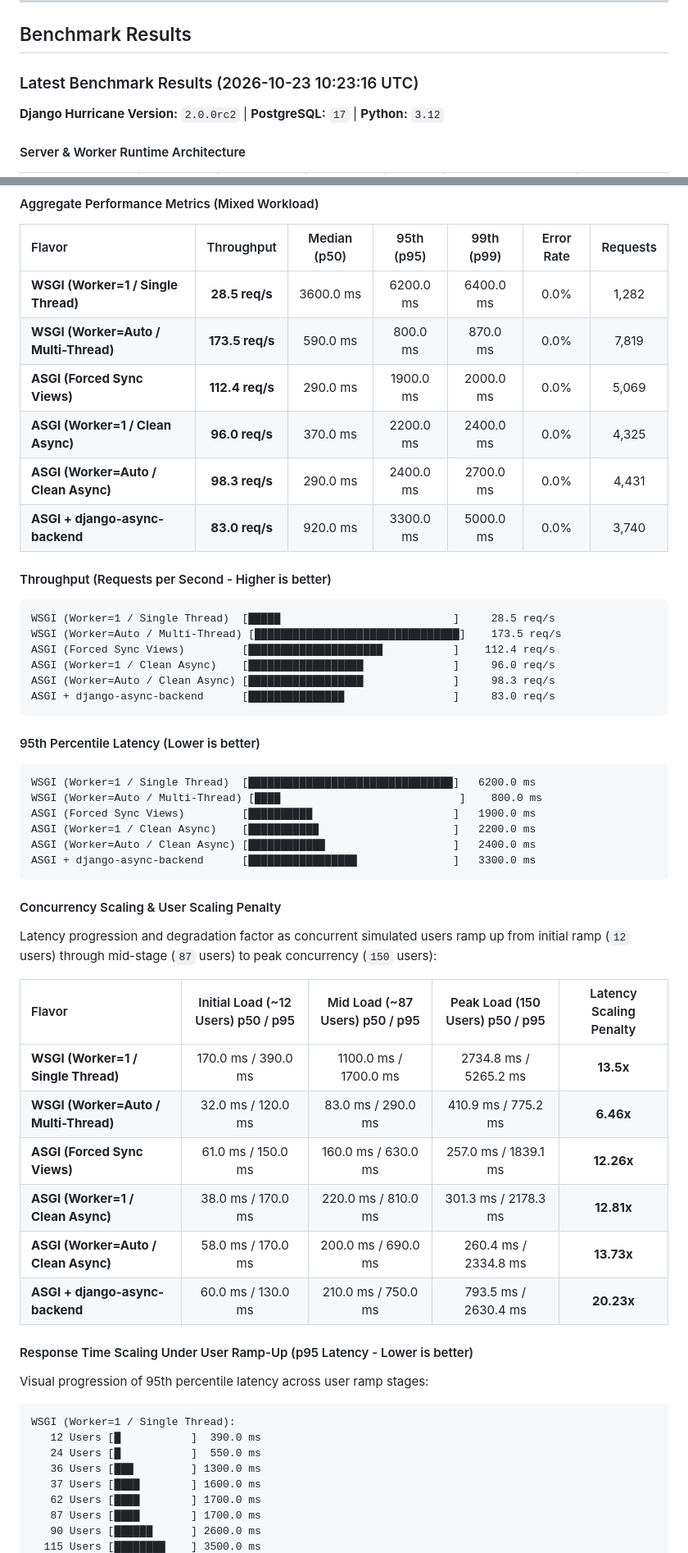
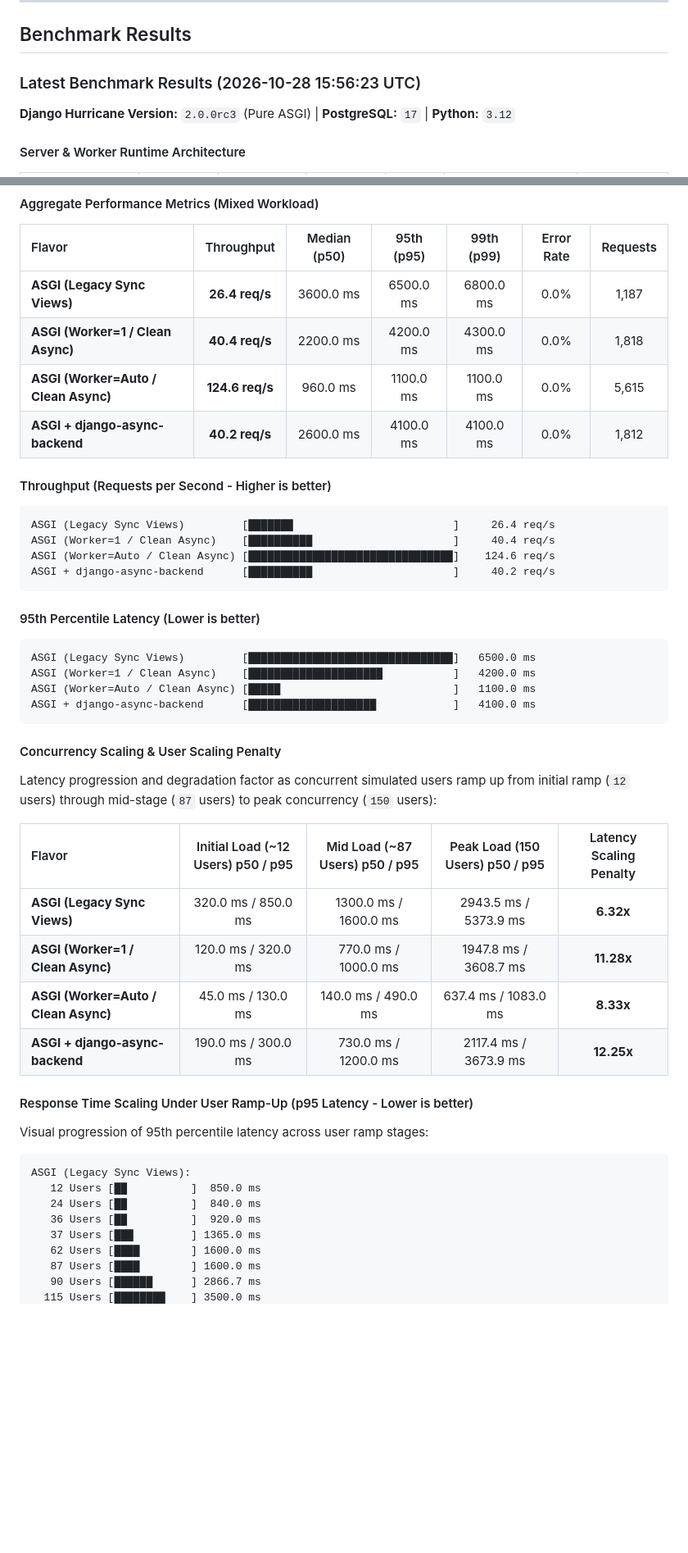
Before and after one commit to django-hurricane/django-hurricane-bench, a Markdown page: README.md, 2 parts joined by grey strips. Shown at 82% size. Rendered like a GitHub page; blank space fills up the shorter version.

Commit message:
docs(bench): update benchmark results & archive for django-hurricane==2.0.0rc3 [skip ci]

````diff
--- a/README.md
+++ b/README.md
@@ -131,8 +131,8 @@ The GitHub Actions runner executes each flavor sequentially, writes artifact rep
 
 <!-- BENCHMARK_START -->
 
-### Latest Benchmark Results (2026-10-23 10:23:16 UTC)
-**Django Hurricane Version:** `2.0.0rc2` | **PostgreSQL:** `17` | **Python:** `3.12`
+### Latest Benchmark Results (2026-10-28 15:56:23 UTC)
+**Django Hurricane Version:** `2.0.0rc3` (Pure ASGI) | **PostgreSQL:** `17` | **Python:** `3.12`
 
 #### Server & Worker Runtime Architecture
 | Flavor | Server Interface | Worker Processes | Server Threads | Event Loop | App Concurrency Model | DB Pool |
@@ -145,31 +145,25 @@ The GitHub Actions runner executes each flavor sequentially, writes artifact rep
 #### Aggregate Performance Metrics (Mixed Workload)
 | Flavor | Throughput | Median (p50) | 95th (p95) | 99th (p99) | Error Rate | Requests |
 | :--- | :---: | :---: | :---: | :---: | :---: | :---: |
-| **WSGI (Worker=1 / Single Thread)** | **28.5 req/s** | 3600.0 ms | 6200.0 ms | 6400.0 ms | 0.0% | 1,282 |
-| **WSGI (Worker=Auto / Multi-Thread)** | **173.5 req/s** | 590.0 ms | 800.0 ms | 870.0 ms | 0.0% | 7,819 |
-| **ASGI (Forced Sync Views)** | **112.4 req/s** | 290.0 ms | 1900.0 ms | 2000.0 ms | 0.0% | 5,069 |
-| **ASGI (Worker=1 / Clean Async)** | **96.0 req/s** | 370.0 ms | 2200.0 ms | 2400.0 ms | 0.0% | 4,325 |
-| **ASGI (Worker=Auto / Clean Async)** | **98.3 req/s** | 290.0 ms | 2400.0 ms | 2700.0 ms | 0.0% | 4,431 |
-| **ASGI + django-async-backend** | **83.0 req/s** | 920.0 ms | 3300.0 ms | 5000.0 ms | 0.0% | 3,740 |
+| **ASGI (Legacy Sync Views)** | **26.4 req/s** | 3600.0 ms | 6500.0 ms | 6800.0 ms | 0.0% | 1,187 |
+| **ASGI (Worker=1 / Clean Async)** | **40.4 req/s** | 2200.0 ms | 4200.0 ms | 4300.0 ms | 0.0% | 1,818 |
+| **ASGI (Worker=Auto / Clean Async)** | **124.6 req/s** | 960.0 ms | 1100.0 ms | 1100.0 ms | 0.0% | 5,615 |
+| **ASGI + django-async-backend** | **40.2 req/s** | 2600.0 ms | 4100.0 ms | 4100.0 ms | 0.0% | 1,812 |
 
 #### Throughput (Requests per Second - Higher is better)
 ```text
-WSGI (Worker=1 / Single Thread)  [█████                           ]     28.5 req/s
-WSGI (Worker=Auto / Multi-Thread) [████████████████████████████████]    173.5 req/s
-ASGI (Forced Sync Views)         [█████████████████████           ]    112.4 req/s
-ASGI (Worker=1 / Clean Async)    [██████████████████              ]     96.0 req/s
-ASGI (Worker=Auto / Clean Async) [██████████████████              ]     98.3 req/s
-ASGI + django-async-backend      [███████████████                 ]     83.0 req/s
+ASGI (Legacy Sync Views)         [███████                         ]     26.4 req/s
+ASGI (Worker=1 / Clean Async)    [██████████                      ]     40.4 req/s
+ASGI (Worker=Auto / Clean Async) [████████████████████████████████]    124.6 req/s
+ASGI + django-async-backend      [██████████                      ]     40.2 req/s
 ```
 
 #### 95th Percentile Latency (Lower is better)
 ```text
-WSGI (Worker=1 / Single Thread)  [████████████████████████████████]   6200.0 ms
-WSGI (Worker=Auto / Multi-Thread) [████                            ]    800.0 ms
-ASGI (Forced Sync Views)         [██████████                      ]   1900.0 ms
-ASGI (Worker=1 / Clean Async)    [███████████                     ]   2200.0 ms
-ASGI (Worker=Auto / Clean Async) [████████████                    ]   2400.0 ms
-ASGI + django-async-backend      [█████████████████               ]   3300.0 ms
+ASGI (Legacy Sync Views)         [████████████████████████████████]   6500.0 ms
+ASGI (Worker=1 / Clean Async)    [█████████████████████           ]   4200.0 ms
+ASGI (Worker=Auto / Clean Async) [█████                           ]   1100.0 ms
+ASGI + django-async-backend      [████████████████████            ]   4100.0 ms
 ```
 
 #### Concurrency Scaling & User Scaling Penalty
@@ -177,22 +171,20 @@ Latency progression and degradation factor as concurrent simulated users ramp up
 
 | Flavor | Initial Load (~12 Users) p50 / p95 | Mid Load (~87 Users) p50 / p95 | Peak Load (150 Users) p50 / p95 | Latency Scaling Penalty |
 | :--- | :---: | :---: | :---: | :---: |
-| **WSGI (Worker=1 / Single Thread)** | 170.0 ms / 390.0 ms | 1100.0 ms / 1700.0 ms | 2734.8 ms / 5265.2 ms | **13.5x** |
-| **WSGI (Worker=Auto / Multi-Thread)** | 32.0 ms / 120.0 ms | 83.0 ms / 290.0 ms | 410.9 ms / 775.2 ms | **6.46x** |
-| **ASGI (Forced Sync Views)** | 61.0 ms / 150.0 ms | 160.0 ms / 630.0 ms | 257.0 ms / 1839.1 ms | **12.26x** |
-| **ASGI (Worker=1 / Clean Async)** | 38.0 ms / 170.0 ms | 220.0 ms / 810.0 ms | 301.3 ms / 2178.3 ms | **12.81x** |
-| **ASGI (Worker=Auto / Clean Async)** | 58.0 ms / 170.0 ms | 200.0 ms / 690.0 ms | 260.4 ms / 2334.8 ms | **13.73x** |
-| **ASGI + django-async-backend** | 60.0 ms / 130.0 ms | 210.0 ms / 750.0 ms | 793.5 ms / 2630.4 ms | **20.23x** |
+| **ASGI (Legacy Sync Views)** | 320.0 ms / 850.0 ms | 1300.0 ms / 1600.0 ms | 2943.5 ms / 5373.9 ms | **6.32x** |
+| **ASGI (Worker=1 / Clean Async)** | 120.0 ms / 320.0 ms | 770.0 ms / 1000.0 ms | 1947.8 ms / 3608.7 ms | **11.28x** |
+| **ASGI (Worker=Auto / Clean Async)** | 45.0 ms / 130.0 ms | 140.0 ms / 490.0 ms | 637.4 ms / 1083.0 ms | **8.33x** |
+| **ASGI + django-async-backend** | 190.0 ms / 300.0 ms | 730.0 ms / 1200.0 ms | 2117.4 ms / 3673.9 ms | **12.25x** |
 
 #### Response Time Scaling Under User Ramp-Up (p95 Latency - Lower is better)
 Visual progression of 95th percentile latency across user ramp stages:
 ```text
-WSGI (Worker=1 / Single Thread):
-   12 Users [█           ]  390.0 ms
-   24 Users [█           ]  550.0 ms
-   36 Users [███         ] 1300.0 ms
-   37 Users [████        ] 1600.0 ms
-   62 Users [████        ] 1700.0 ms
-   87 Users [████        ] 1700.0 ms
-   90 Users [██████      ] 2600.0 ms
+ASGI (Legacy Sync Views):
+   12 Users [██          ]  850.0 ms
+   24 Users [██          ]  840.0 ms
+   36 Users [██          ]  920.0 ms
+   37 Users [███         ] 1365.0 ms
+   62 Users [████        ] 1600.0 ms
+   87 Users [████        ] 1600.0 ms
+   90 Users [██████      ] 2866.7 ms
   115 Users [████████    ] 3500.0 ms
````
Also changed, not shown: other parts of README.md (+86 -117 lines), archive/benchmark-2.0.0rc3.md (added, +205 -0 lines).
